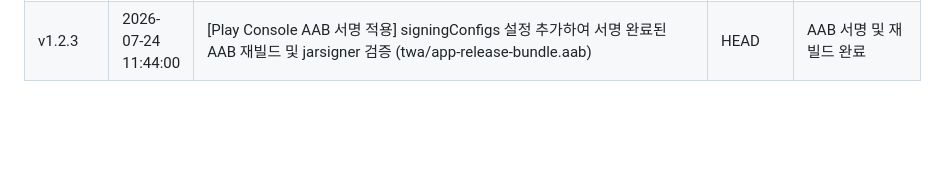
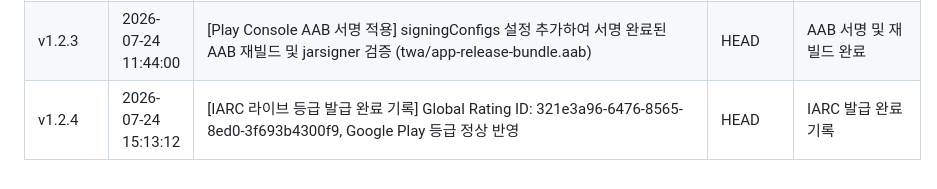
Before and after one commit to mooja4870-cyber/kjeb, a Markdown page: ver.md, the part around the change. Rendered like a GitHub page; blank space fills up the shorter version.

Commit message:
docs: IARC 라이브 등급 발급 완료 기록 (v1.2.4)

```diff
--- a/ver.md
+++ b/ver.md
@@ -94,3 +94,4 @@
 | v1.2.1 | 2026-07-22 18:37:00 | [Play App Signing 지원] Google Play 앱 서명 키 SHA-256 지문(88:1B:CF:18:...)을 assetlinks.json에 추가 반영 및 라이브 배포 완료 | HEAD | Play App Signing 지문 추가 |
 | v1.2.2 | 2026-07-24 11:40:00 | [Play Console versionCode 중복 해결] versionCode 17 및 versionName 1.2.2 적용 후 AAB 재빌드 완료 (twa/app-release-bundle.aab) | HEAD | versionCode 17 및 AAB 재빌드 |
 | v1.2.3 | 2026-07-24 11:44:00 | [Play Console AAB 서명 적용] signingConfigs 설정 추가하여 서명 완료된 AAB 재빌드 및 jarsigner 검증 (twa/app-release-bundle.aab) | HEAD | AAB 서명 및 재빌드 완료 |
+| v1.2.4 | 2026-07-24 15:13:12 | [IARC 라이브 등급 발급 완료 기록] Global Rating ID: 321e3a96-6476-8565-8ed0-3f693b4300f9, Google Play 등급 정상 반영 | HEAD | IARC 발급 완료 기록 |
```
Also changed, not shown: PLAY_STORE.md (+3 -0 lines).
